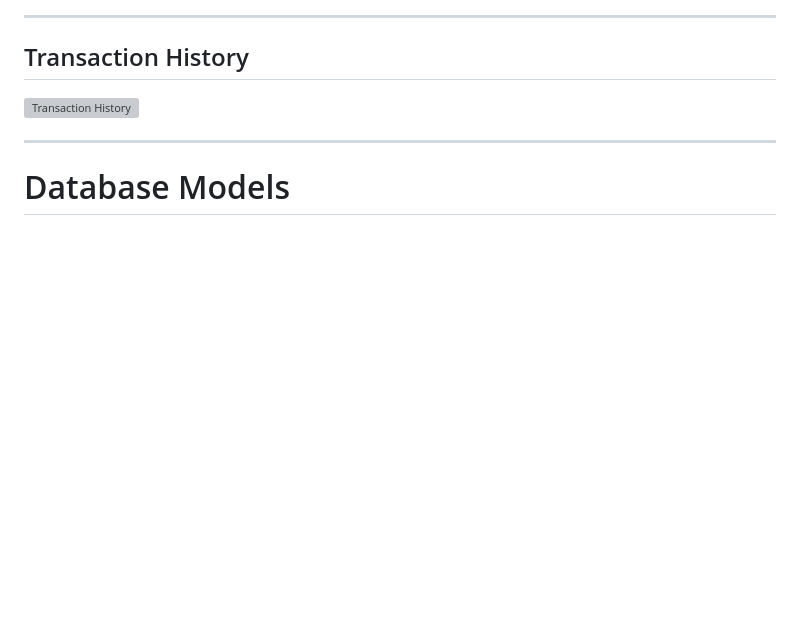
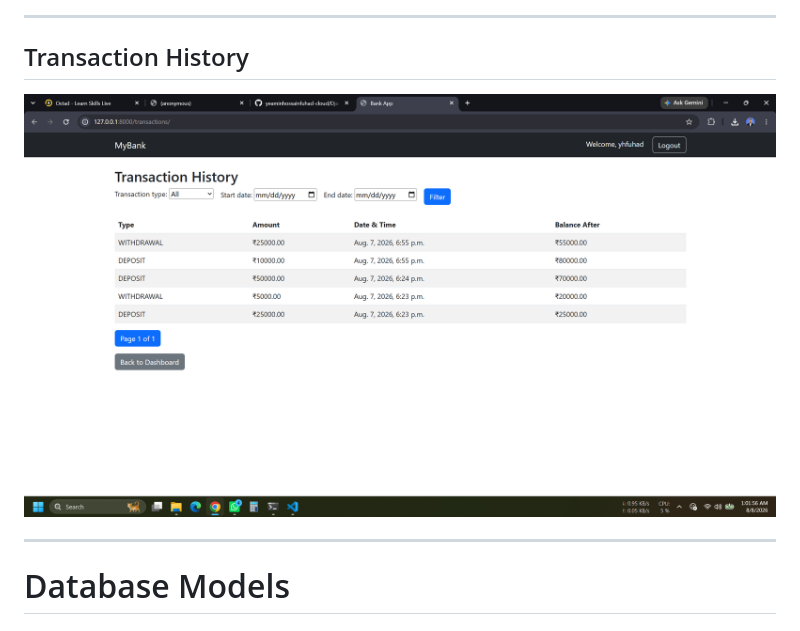
Before and after one commit to yeaminhossainfuhad-cloud/Django_Bank_Account_Transaction_Management_System, a Markdown page: README.md, the part around the change. GitHub-like rendering; blank space fills up the shorter version; grey boxes are pictures that could not be loaded.

```diff
--- a/README.md
+++ b/README.md
@@ -234,7 +234,7 @@ http://127.0.0.1:8000/
 
 ## Transaction History
 
-![Transaction History](screenshots/Transaction%20History.png)
+![Transaction History](screenshots/Transaction_History.png)
 
 ---
 
```
